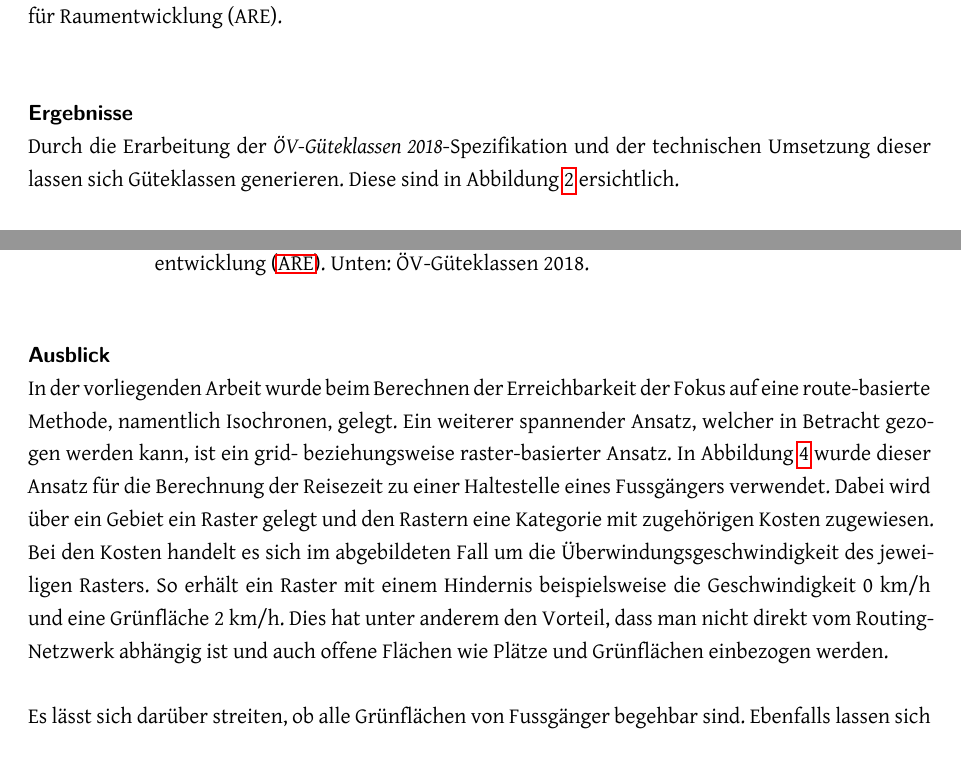
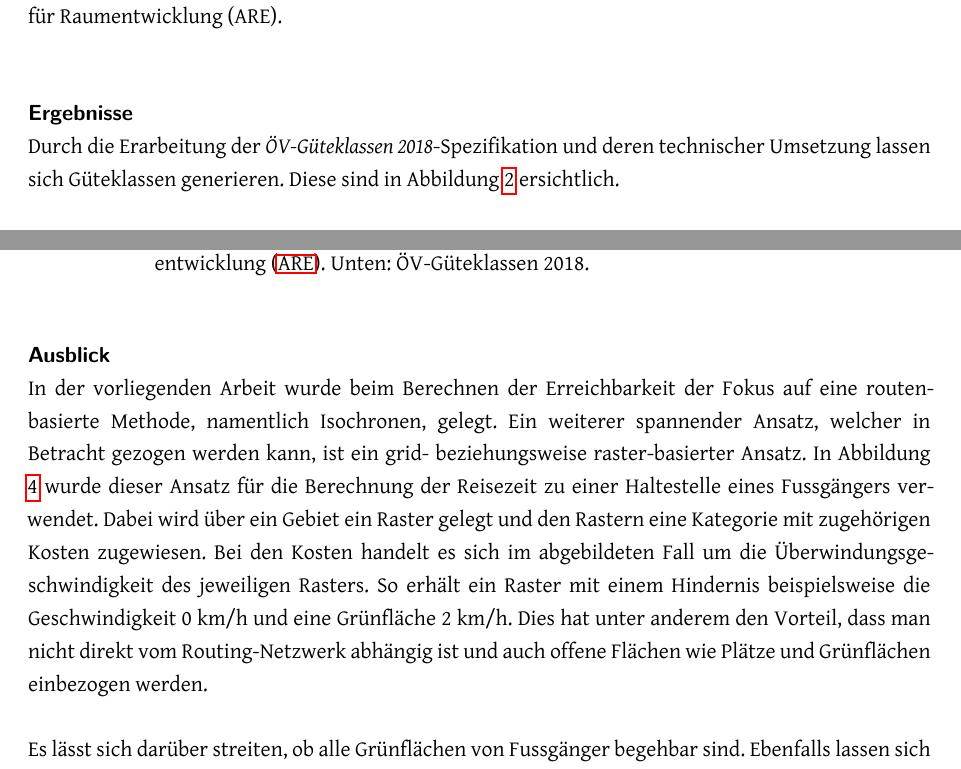
Before and after one commit to ResidenceConan/thesis, a LaTeX thesis (index.tex, which reads start/managementsummary.tex): two parts of pages 6 and 7 of 114, joined at a grey line, cut so that both start at the same text. Compiled offline with LuaLaTeX.

Commit message:
review management summary

```diff
--- a/start/managementsummary.tex
+++ b/start/managementsummary.tex
@@ -45,7 +45,7 @@ Die theoretisch erarbeitete Spezifikation \emph{ÖV-Güteklassen 2018} wird dire
 Abgerundet wird Arbeit durch die Visualisierung der ÖV-Güteklassen und einem direkten Vergleich dieser basierend auf der neu erarbeitenden Spezifikation  und der bestehenden Lösung des Bundesamts für Raumentwicklung (ARE).
 
 \paragraph{Ergebnisse}~\\
-Durch die Erarbeitung der \emph{ÖV-Güteklassen 2018}-Spezifikation und der technischen Umsetzung dieser lassen sich Güteklassen generieren.
+Durch die Erarbeitung der \emph{ÖV-Güteklassen 2018}-Spezifikation und deren technischer Umsetzung lassen sich Güteklassen generieren.
 Diese sind in Abbildung \ref{fig:mntg_sum_resultat_webapp_uebersicht} ersichtlich.
 
 Die Visualisierung bietet Raum- und Verkehrsplaner sowie Privatpersonen die Möglichkeit, Standorte auf die Qualität der ÖV-Erschliessung analysieren zu können, um so fundierte Entscheidungen in ihren Problemdomänen treffen zu können.
@@ -68,7 +68,7 @@ Die Topografie wird durch die Verwendung von Leistungskilometern in der Berechnu
 \end{figure}
 
 \paragraph{Ausblick}~\\
-In der vorliegenden Arbeit wurde beim Berechnen der Erreichbarkeit der Fokus auf eine route-basierte Methode, namentlich Isochronen, gelegt.
+In der vorliegenden Arbeit wurde beim Berechnen der Erreichbarkeit der Fokus auf eine routen-basierte Methode, namentlich Isochronen, gelegt.
 Ein weiterer spannender Ansatz, welcher in Betracht gezogen werden kann, ist ein grid- beziehungsweise raster-basierter Ansatz.
 In Abbildung \ref{fig:mgmt_summary_grid_based_approach} wurde dieser Ansatz für die Berechnung der Reisezeit zu einer Haltestelle eines Fussgängers verwendet.
 Dabei wird über ein Gebiet ein Raster gelegt und den Rastern eine Kategorie mit zugehörigen Kosten zugewiesen.
```
